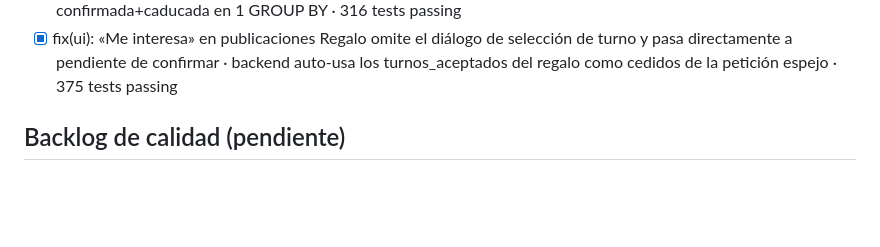
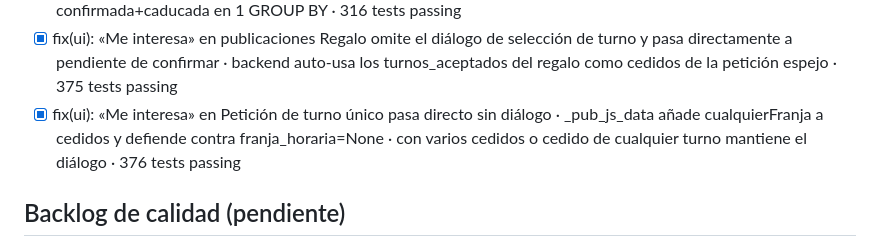
Before and after one commit to guillen1989/turnero, a Markdown page: PROGRESS.md, the part around the change. Rendered like a GitHub page; blank space fills up the shorter version.

Commit message:
chore: actualiza PROGRESS.md con fixes de me interesa en petición

```diff
--- a/PROGRESS.md
+++ b/PROGRESS.md
@@ -70,6 +70,7 @@ Sin pasos pendientes definidos.
 - [x] style(admin/feedback): panel en tarjetas responsive · selección múltiple para marcar leídos · ruta bulk POST /admin/feedback/marcar-leidos · 316 tests passing
 - [x] refactor+perf: resolver_geo/hospital/unidad extraídos a services/registro · _conteos_tabs consolida confirmada+caducada en 1 GROUP BY · 316 tests passing
 - [x] fix(ui): «Me interesa» en publicaciones Regalo omite el diálogo de selección de turno y pasa directamente a pendiente de confirmar · backend auto-usa los turnos_aceptados del regalo como cedidos de la petición espejo · 375 tests passing
+- [x] fix(ui): «Me interesa» en Petición de turno único pasa directo sin diálogo · _pub_js_data añade cualquierFranja a cedidos y defiende contra franja_horaria=None · con varios cedidos o cedido de cualquier turno mantiene el diálogo · 376 tests passing
 
 ## Backlog de calidad (pendiente)
 - [x] Integrar pytest e2e/ en el ciclo de CI/CD de Railway (GitHub Actions o similar) ✓
```
